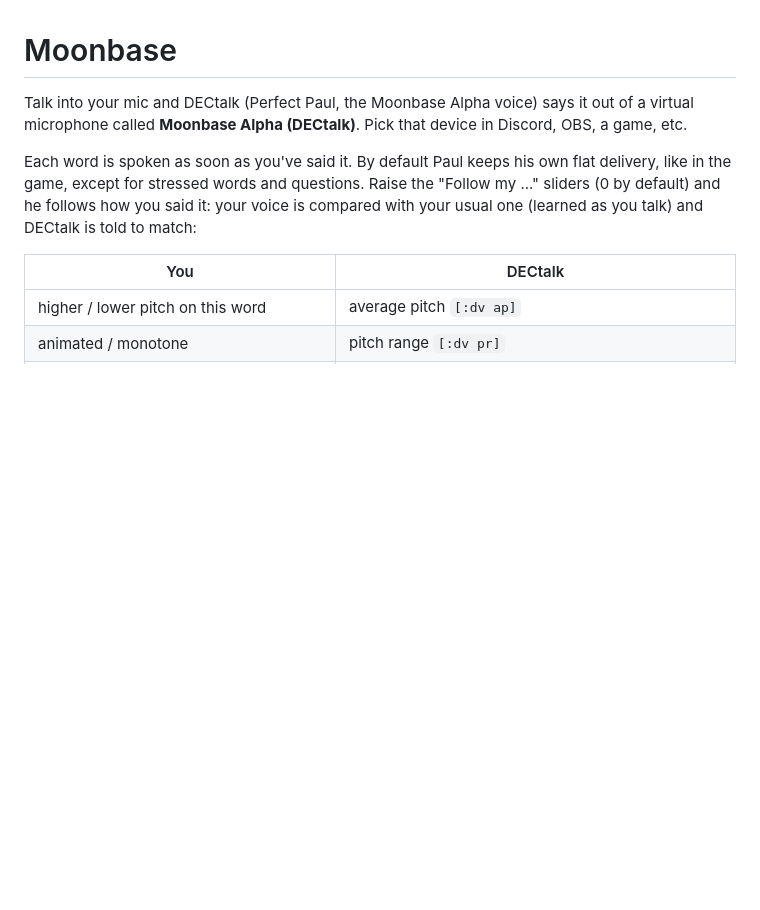
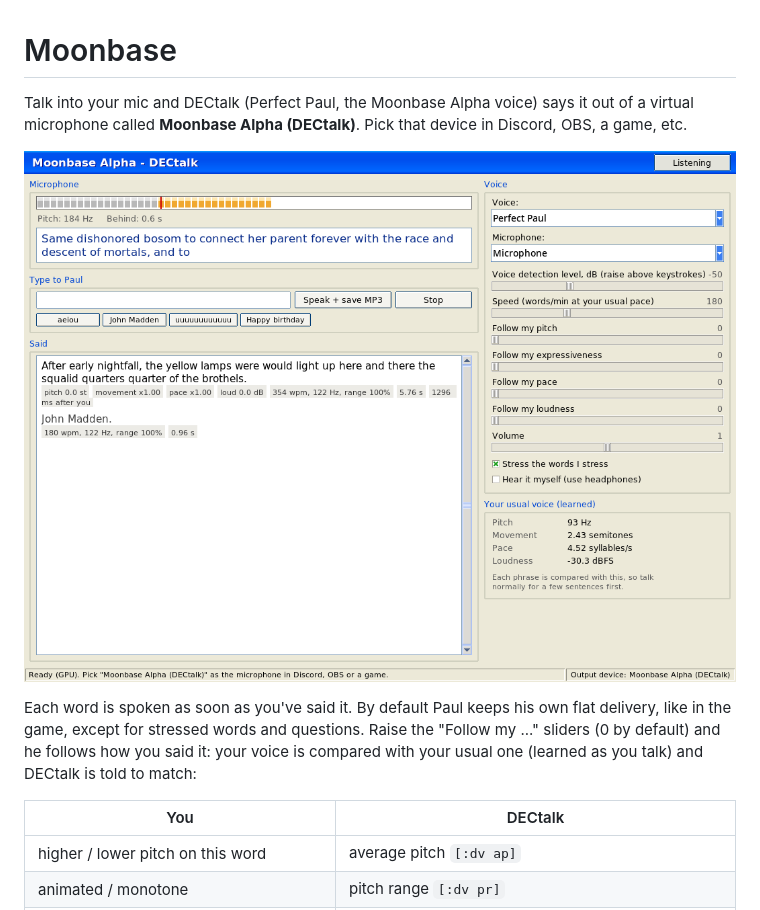
Before and after one commit to kittyslop/dectalk-voicechanger, a Markdown page: README.md, the part around the change. Rendered like a GitHub page; pictures changed too: docs/screenshot.png (added); blank space fills up the shorter version.

Commit message:
README: window screenshot

```diff
--- a/README.md
+++ b/README.md
@@ -2,6 +2,8 @@
 
 Talk into your mic and DECtalk (Perfect Paul, the Moonbase Alpha voice) says it out of a virtual
 microphone called **Moonbase Alpha (DECtalk)**. Pick that device in Discord, OBS, a game, etc.
+
+![The Moonbase window: mic level meter, what it heard, what Paul said, and the voice settings](docs/screenshot.png)
 
 Each word is spoken as soon as you've said it. By default Paul keeps his own flat delivery, like in the game,
 except for stressed words and questions. Raise the "Follow my ..." sliders (0 by default) and he follows how
```
